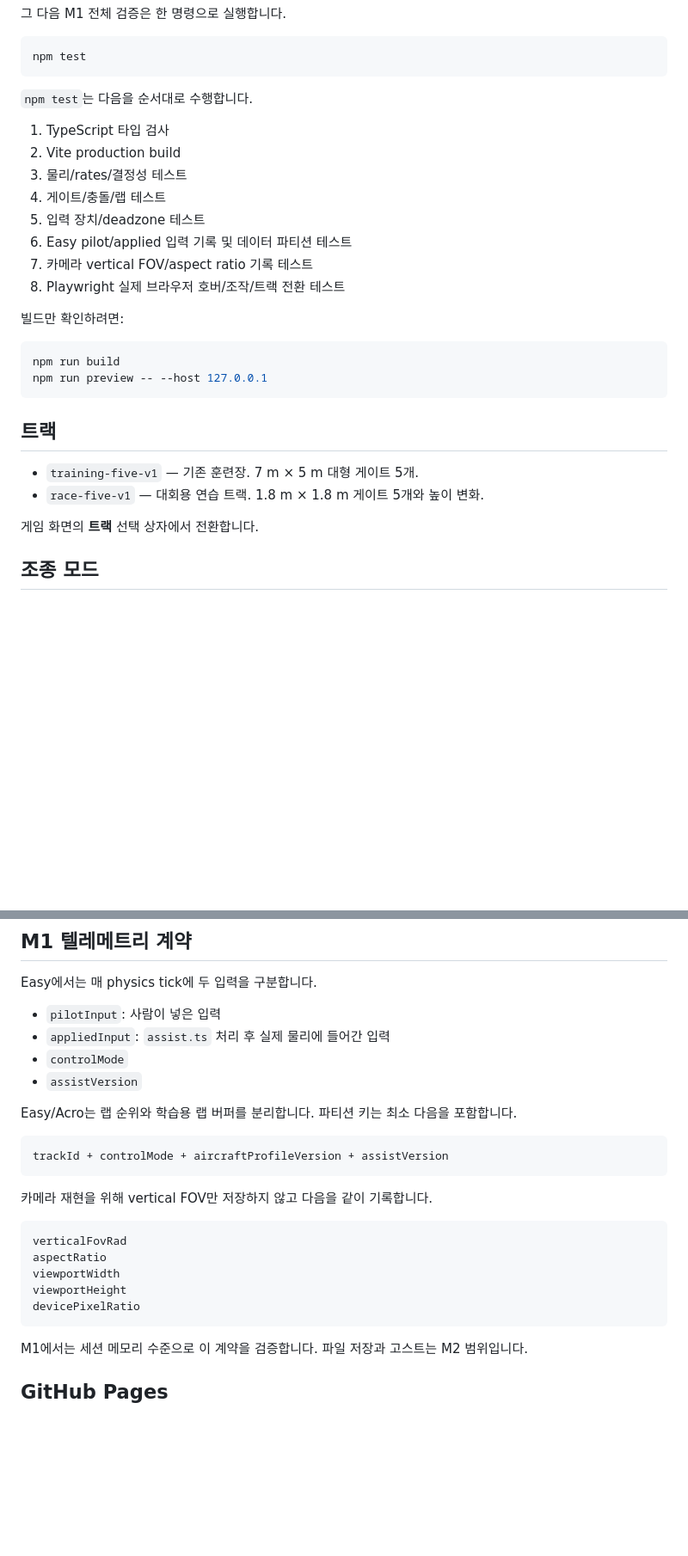
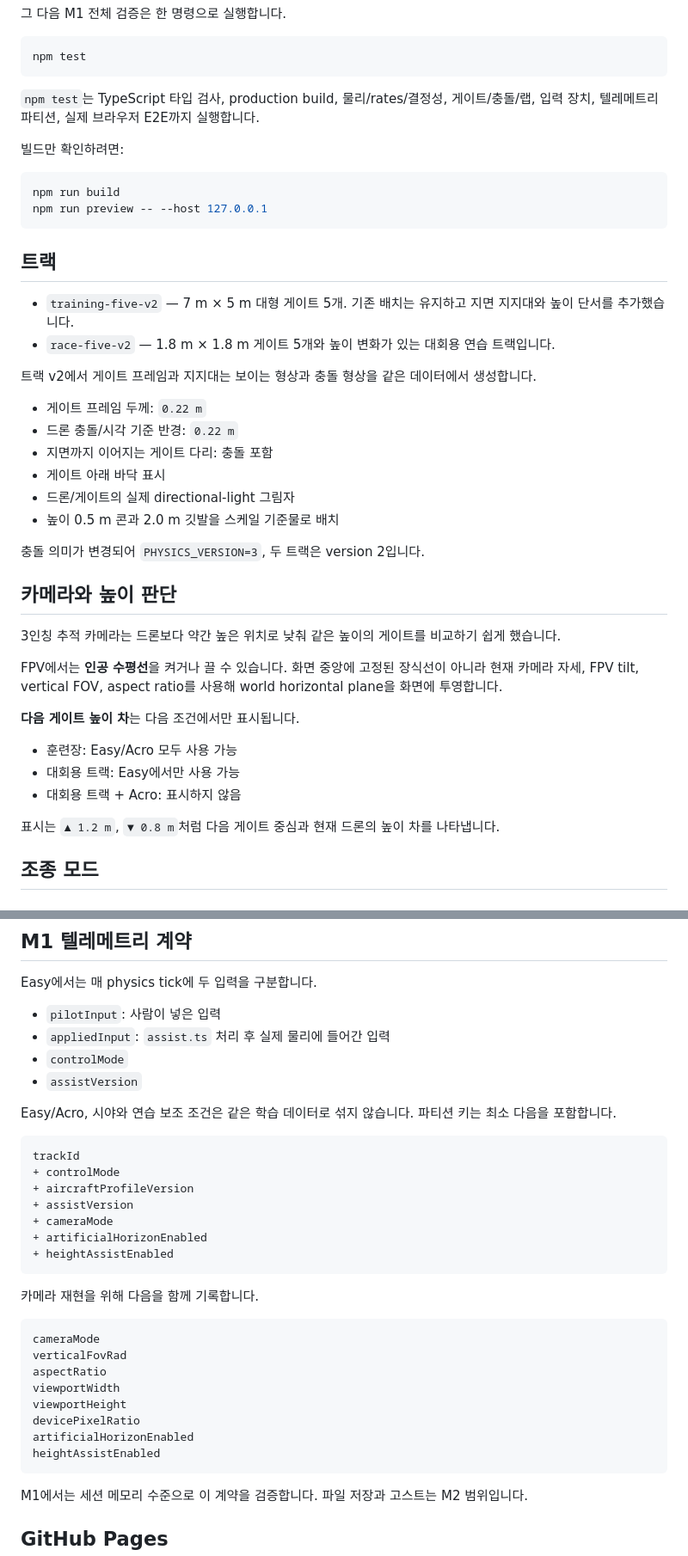
Before and after one commit to leefoxai/Drone_Game, a Markdown page: README.md, 2 parts joined by grey strips. Shown at 86% size. GitHub-like rendering; blank space fills up the shorter version.

Commit message:
docs: M1 높이 판단 보정과 트랙 v2 사용법 반영

````diff
--- a/README.md
+++ b/README.md
@@ -29,16 +29,7 @@ npx playwright install chromium
 npm test
 ```
 
-`npm test`는 다음을 순서대로 수행합니다.
-
-1. TypeScript 타입 검사
-2. Vite production build
-3. 물리/rates/결정성 테스트
-4. 게이트/충돌/랩 테스트
-5. 입력 장치/deadzone 테스트
-6. Easy pilot/applied 입력 기록 및 데이터 파티션 테스트
-7. 카메라 vertical FOV/aspect ratio 기록 테스트
-8. Playwright 실제 브라우저 호버/조작/트랙 전환 테스트
+`npm test`는 TypeScript 타입 검사, production build, 물리/rates/결정성, 게이트/충돌/랩, 입력 장치, 텔레메트리 파티션, 실제 브라우저 E2E까지 실행합니다.
 
 빌드만 확인하려면:
 
@@ -49,10 +40,33 @@ npm run preview -- --host 127.0.0.1
 
 ## 트랙
 
-- `training-five-v1` — 기존 훈련장. 7 m × 5 m 대형 게이트 5개.
-- `race-five-v1` — 대회용 연습 트랙. 1.8 m × 1.8 m 게이트 5개와 높이 변화.
+- `training-five-v2` — 7 m × 5 m 대형 게이트 5개. 기존 배치는 유지하고 지면 지지대와 높이 단서를 추가했습니다.
+- `race-five-v2` — 1.8 m × 1.8 m 게이트 5개와 높이 변화가 있는 대회용 연습 트랙입니다.
 
-게임 화면의 **트랙** 선택 상자에서 전환합니다.
+트랙 v2에서 게이트 프레임과 지지대는 보이는 형상과 충돌 형상을 같은 데이터에서 생성합니다.
+
+- 게이트 프레임 두께: `0.22 m`
+- 드론 충돌/시각 기준 반경: `0.22 m`
+- 지면까지 이어지는 게이트 다리: 충돌 포함
+- 게이트 아래 바닥 표시
+- 드론/게이트의 실제 directional-light 그림자
+- 높이 0.5 m 콘과 2.0 m 깃발을 스케일 기준물로 배치
+
+충돌 의미가 변경되어 `PHYSICS_VERSION=3`, 두 트랙은 version 2입니다.
+
+## 카메라와 높이 판단
+
+3인칭 추적 카메라는 드론보다 약간 높은 위치로 낮춰 같은 높이의 게이트를 비교하기 쉽게 했습니다.
+
+FPV에서는 **인공 수평선**을 켜거나 끌 수 있습니다. 화면 중앙에 고정된 장식선이 아니라 현재 카메라 자세, FPV tilt, vertical FOV, aspect ratio를 사용해 world horizontal plane을 화면에 투영합니다.
+
+**다음 게이트 높이 차**는 다음 조건에서만 표시됩니다.
+
+- 훈련장: Easy/Acro 모두 사용 가능
+- 대회용 트랙: Easy에서만 사용 가능
+- 대회용 트랙 + Acro: 표시하지 않음
+
+표시는 `▲ 1.2 m`, `▼ 0.8 m`처럼 다음 게이트 중심과 현재 드론의 높이 차를 나타냅니다.
 
 ## 조종 모드
 
@@ -116,20 +130,29 @@ Easy에서는 매 physics tick에 두 입력을 구분합니다.
 - `controlMode`
 - `assistVersion`
 
-Easy/Acro는 랩 순위와 학습용 랩 버퍼를 분리합니다. 파티션 키는 최소 다음을 포함합니다.
+Easy/Acro, 시야와 연습 보조 조건은 같은 학습 데이터로 섞지 않습니다. 파티션 키는 최소 다음을 포함합니다.
 
 ```text
-trackId + controlMode + aircraftProfileVersion + assistVersion
+trackId
++ controlMode
++ aircraftProfileVersion
++ assistVersion
++ cameraMode
++ artificialHorizonEnabled
++ heightAssistEnabled
 ```
 
-카메라 재현을 위해 vertical FOV만 저장하지 않고 다음을 같이 기록합니다.
+카메라 재현을 위해 다음을 함께 기록합니다.
 
 ```text
+cameraMode
 verticalFovRad
 aspectRatio
 viewportWidth
 viewportHeight
 devicePixelRatio
+artificialHorizonEnabled
+heightAssistEnabled
 ```
 
 M1에서는 세션 메모리 수준으로 이 계약을 검증합니다. 파일 저장과 고스트는 M2 범위입니다.
````
